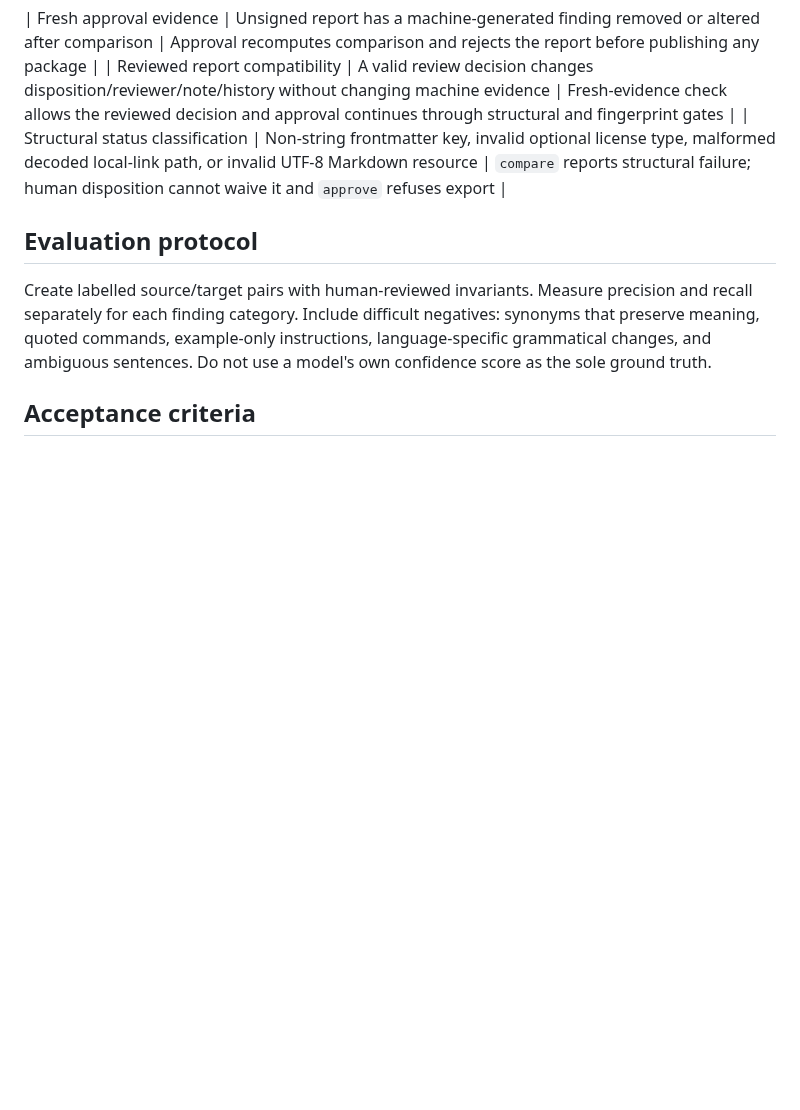
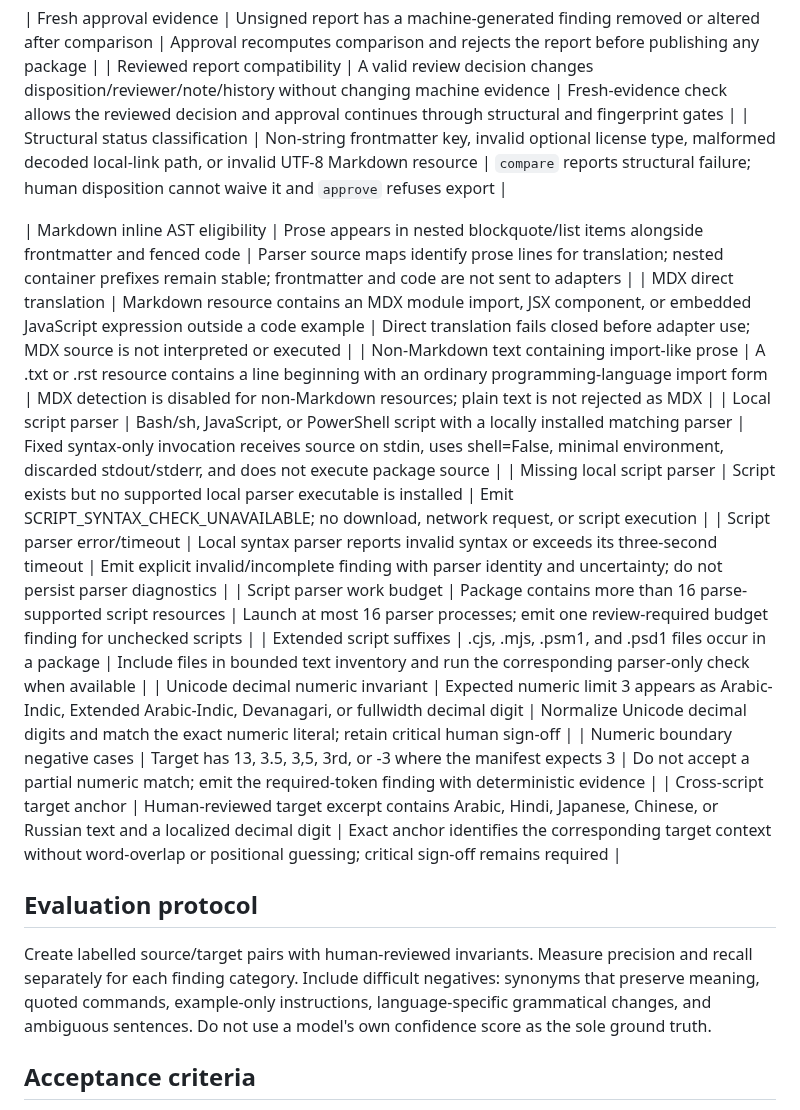
Before and after one commit to VireonNoctis/SkillTether, a Markdown page: docs/validation-matrix.md, the part around the change. Rendered like a GitHub page; blank space fills up the shorter version.

Commit message:
docs: expand matrix for AST Markdown and script parser checks

```diff
--- a/docs/validation-matrix.md
+++ b/docs/validation-matrix.md
@@ -123,6 +123,18 @@ The last fully verified baseline before the current PR #7 extension is [run 4103
 | Reviewed report compatibility | A valid review decision changes disposition/reviewer/note/history without changing machine evidence | Fresh-evidence check allows the reviewed decision and approval continues through structural and fingerprint gates |
 | Structural status classification | Non-string frontmatter key, invalid optional license type, malformed decoded local-link path, or invalid UTF-8 Markdown resource | `compare` reports structural failure; human disposition cannot waive it and `approve` refuses export |
 
+| Markdown inline AST eligibility | Prose appears in nested blockquote/list items alongside frontmatter and fenced code | Parser source maps identify prose lines for translation; nested container prefixes remain stable; frontmatter and code are not sent to adapters |
+| MDX direct translation | Markdown resource contains an MDX module import, JSX component, or embedded JavaScript expression outside a code example | Direct translation fails closed before adapter use; MDX source is not interpreted or executed |
+| Non-Markdown text containing import-like prose | A .txt or .rst resource contains a line beginning with an ordinary programming-language import form | MDX detection is disabled for non-Markdown resources; plain text is not rejected as MDX |
+| Local script parser | Bash/sh, JavaScript, or PowerShell script with a locally installed matching parser | Fixed syntax-only invocation receives source on stdin, uses shell=False, minimal environment, discarded stdout/stderr, and does not execute package source |
+| Missing local script parser | Script exists but no supported local parser executable is installed | Emit SCRIPT_SYNTAX_CHECK_UNAVAILABLE; no download, network request, or script execution |
+| Script parser error/timeout | Local syntax parser reports invalid syntax or exceeds its three-second timeout | Emit explicit invalid/incomplete finding with parser identity and uncertainty; do not persist parser diagnostics |
+| Script parser work budget | Package contains more than 16 parse-supported script resources | Launch at most 16 parser processes; emit one review-required budget finding for unchecked scripts |
+| Extended script suffixes | .cjs, .mjs, .psm1, and .psd1 files occur in a package | Include files in bounded text inventory and run the corresponding parser-only check when available |
+| Unicode decimal numeric invariant | Expected numeric limit 3 appears as Arabic-Indic, Extended Arabic-Indic, Devanagari, or fullwidth decimal digit | Normalize Unicode decimal digits and match the exact numeric literal; retain critical human sign-off |
+| Numeric boundary negative cases | Target has 13, 3.5, 3,5, 3rd, or -3 where the manifest expects 3 | Do not accept a partial numeric match; emit the required-token finding with deterministic evidence |
+| Cross-script target anchor | Human-reviewed target excerpt contains Arabic, Hindi, Japanese, Chinese, or Russian text and a localized decimal digit | Exact anchor identifies the corresponding target context without word-overlap or positional guessing; critical sign-off remains required |
+
 ## Evaluation protocol
 Create labelled source/target pairs with human-reviewed invariants. Measure precision and recall separately for each finding category. Include difficult negatives: synonyms that preserve meaning, quoted commands, example-only instructions, language-specific grammatical changes, and ambiguous sentences. Do not use a model's own confidence score as the sole ground truth.
 
```
